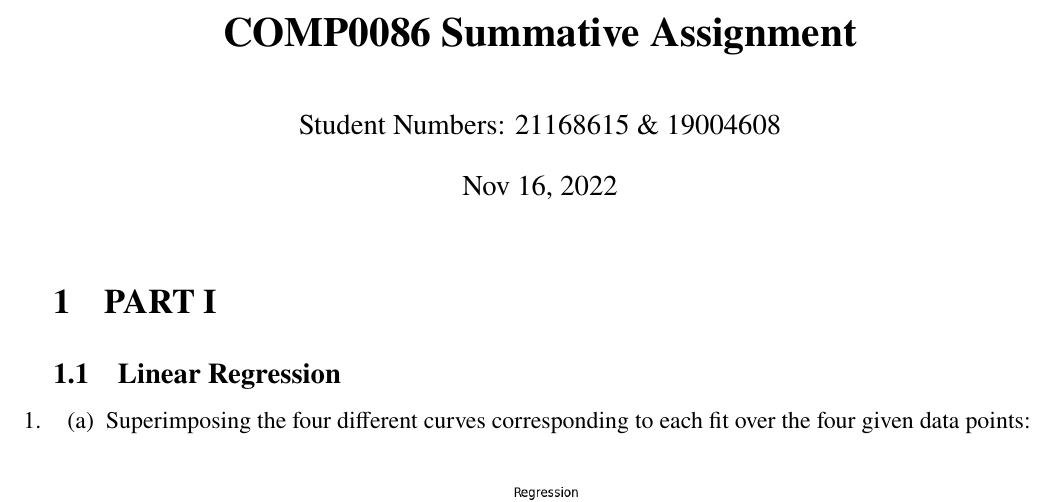
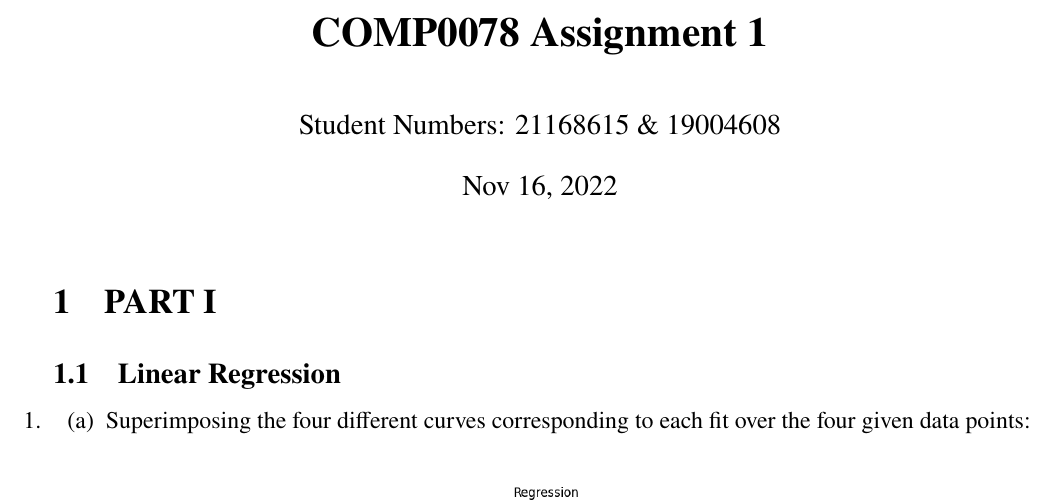
Before and after one commit to jswu18/comp0078-assignment1, a LaTeX document (submission.tex): part of page 1 of 13, cut at the place of the change. Compiled offline with LuaLaTeX.

Commit message:
correct submission pdf title

```diff
--- a/submission.tex
+++ b/submission.tex
@@ -14,7 +14,7 @@
 
 % Enter the specific assignment number and topic of that assignment below, and replace "Your Name" with your actual name.
 
-\title{\textbf{COMP0086 Summative Assignment}}
+\title{\textbf{COMP0078 Assignment 1}}
 \author{Student Numbers: 21168615 \& 19004608 \\ }
 \date{Nov 16, 2022}
 
```
Also changed, not shown: submission.pdf.
